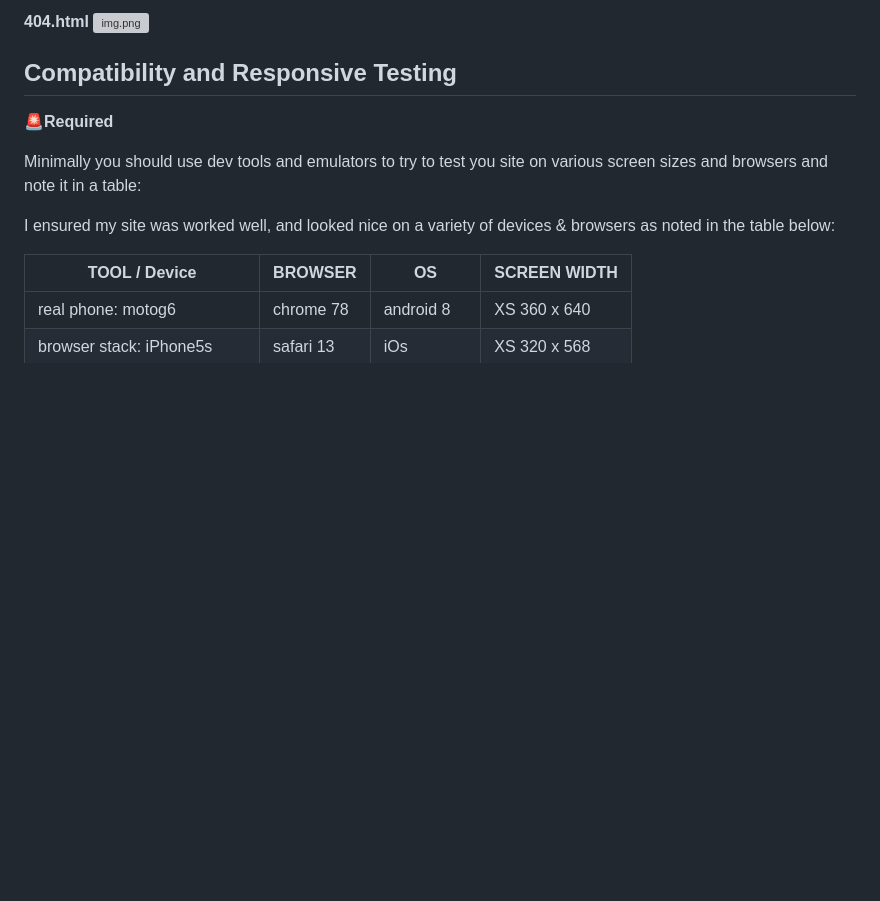
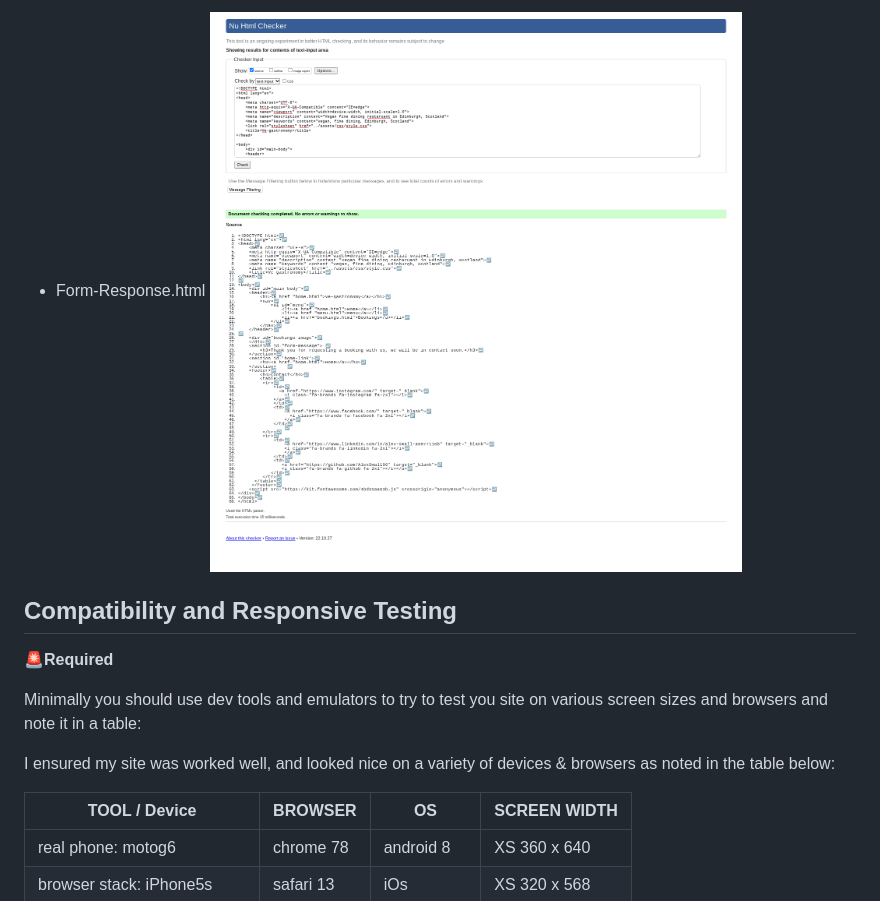
Before and after one commit to AlexSmall96/Portfolio-Project-1, a Markdown page: README.md, the part around the change printed below. Drawn GitHub-style; pictures changed too: documentation/form-response-pass.png (added); blank space fills up the shorter version; grey boxes are pictures that could not be loaded.

```diff
--- a/README.md
+++ b/README.md
@@ -183,6 +185,6 @@ All four html files have been validated via the official [HTML Validator](https:
 
-**404.html**
-![img.png](documentation/images/404-html-validation.png)
+- Form-Response.html
+![](documentation/form-response-pass.png)
 
 ## Compatibility and Responsive Testing
 🚨**Required**
```
Also changed, not shown: other parts of README.md (+6 -4 lines), documentation/bookings-pass.png (added), documentation/home-pass.png (added), documentation/menu-pass.png (added).
